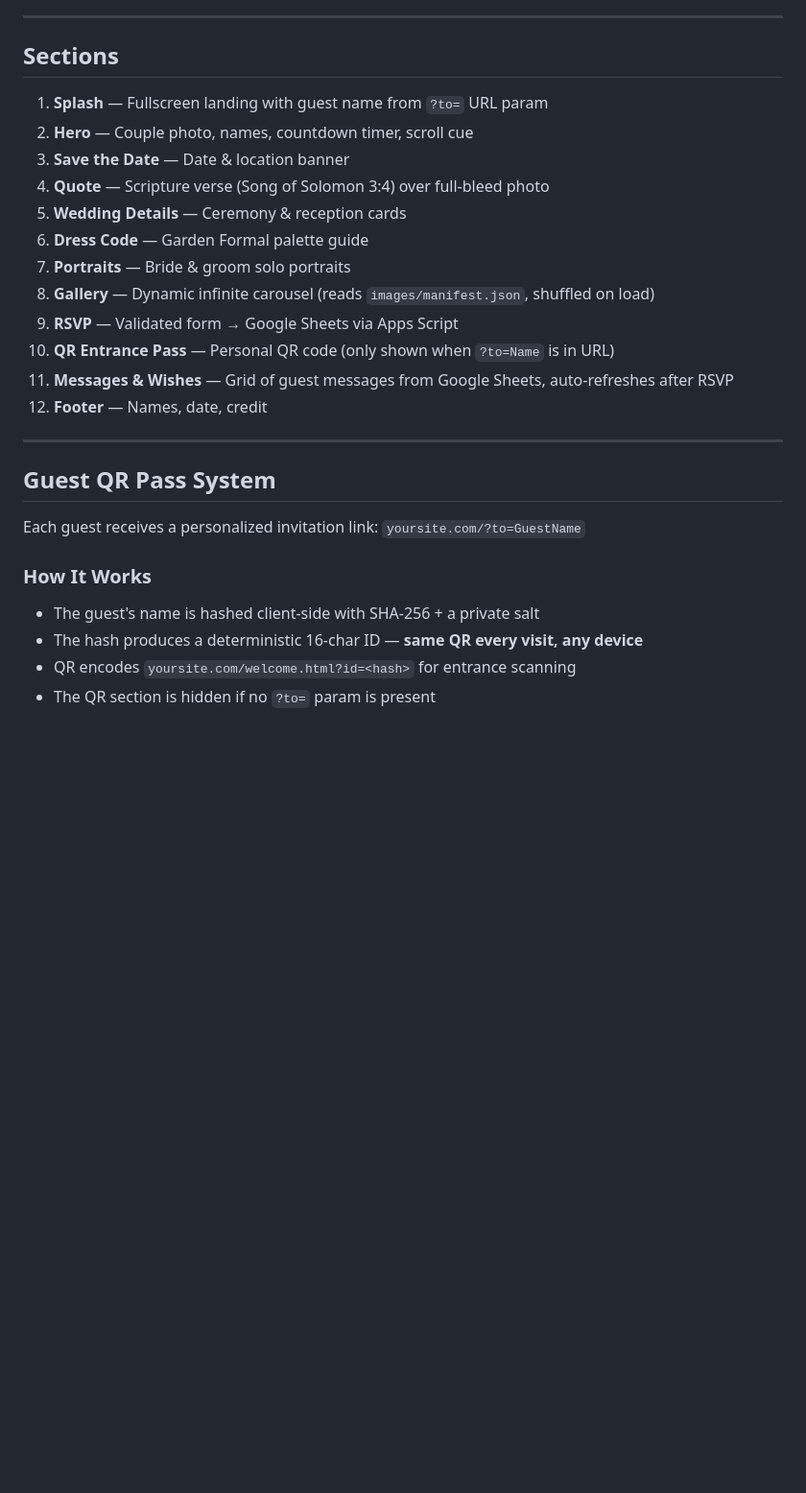
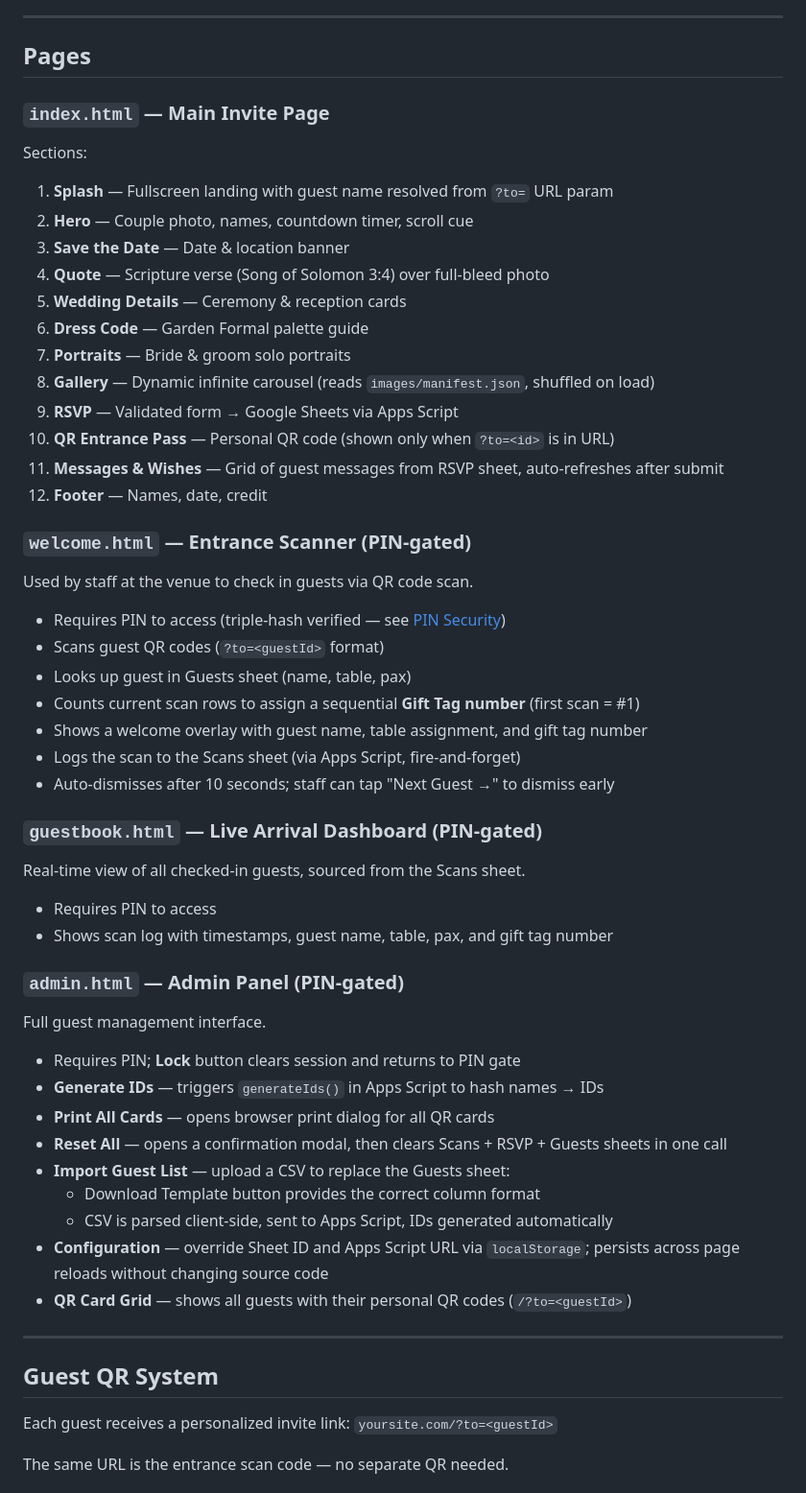
Before and after one commit to jeimandei/Wedding-Invitation, a Markdown page: README.md, the part around one of its changes. Shown at 96% size. Drawn GitHub-style; blank space fills up the shorter version.

```diff
--- a/README.md
+++ b/README.md
@@ -45,9 +49,12 @@ wedding-website/
 
 ---
 
-## Sections
+## Pages
 
-1. **Splash** — Fullscreen landing with guest name from `?to=` URL param
+### `index.html` — Main Invite Page
+
+Sections:
+1. **Splash** — Fullscreen landing with guest name resolved from `?to=` URL param
 2. **Hero** — Couple photo, names, countdown timer, scroll cue
 3. **Save the Date** — Date & location banner
 4. **Quote** — Scripture verse (Song of Solomon 3:4) over full-bleed photo
@@ -56,19 +63,48 @@ wedding-website/
 7. **Portraits** — Bride & groom solo portraits
 8. **Gallery** — Dynamic infinite carousel (reads `images/manifest.json`, shuffled on load)
 9. **RSVP** — Validated form → Google Sheets via Apps Script
-10. **QR Entrance Pass** — Personal QR code (only shown when `?to=Name` is in URL)
-11. **Messages & Wishes** — Grid of guest messages from Google Sheets, auto-refreshes after RSVP
+10. **QR Entrance Pass** — Personal QR code (shown only when `?to=<id>` is in URL)
+11. **Messages & Wishes** — Grid of guest messages from RSVP sheet, auto-refreshes after submit
 12. **Footer** — Names, date, credit
+
+### `welcome.html` — Entrance Scanner (PIN-gated)
+
+Used by staff at the venue to check in guests via QR code scan.
+
+- Requires PIN to access (triple-hash verified — see [PIN Security](#pin-security))
+- Scans guest QR codes (`?to=<guestId>` format)
+- Looks up guest in Guests sheet (name, table, pax)
+- Counts current scan rows to assign a sequential **Gift Tag number** (first scan = #1)
+- Shows a welcome overlay with guest name, table assignment, and gift tag number
+- Logs the scan to the Scans sheet (via Apps Script, fire-and-forget)
+- Auto-dismisses after 10 seconds; staff can tap "Next Guest →" to dismiss early
+
+### `guestbook.html` — Live Arrival Dashboard (PIN-gated)
+
+Real-time view of all checked-in guests, sourced from the Scans sheet.
+
+- Requires PIN to access
+- Shows scan log with timestamps, guest name, table, pax, and gift tag number
+
+### `admin.html` — Admin Panel (PIN-gated)
+
+Full guest management interface.
+
+- Requires PIN; **Lock** button clears session and returns to PIN gate
+- **Generate IDs** — triggers `generateIds()` in Apps Script to hash names → IDs
+- **Print All Cards** — opens browser print dialog for all QR cards
+- **Reset All** — opens a confirmation modal, then clears Scans + RSVP + Guests sheets in one call
+- **Import Guest List** — upload a CSV to replace the Guests sheet:
+  - Download Template button provides the correct column format
+  - CSV is parsed client-side, sent to Apps Script, IDs generated automatically
+- **Configuration** — override Sheet ID and Apps Script URL via `localStorage`; persists across page reloads without changing source code
+- **QR Card Grid** — shows all guests with their personal QR codes (`/?to=<guestId>`)
 
 ---
 
-## Guest QR Pass System
+## Guest QR System
 
-Each guest receives a personalized invitation link: `yoursite.com/?to=GuestName`
+Each guest receives a personalized invite link: `yoursite.com/?to=<guestId>`
 
-### How It Works
-- The guest's name is hashed client-side with SHA-256 + a private salt
-- The hash produces a deterministic 16-char ID — **same QR every visit, any device**
-- QR encodes `yoursite.com/welcome.html?id=<hash>` for entrance scanning
-- The QR section is hidden if no `?to=` param is present
+The same URL is the entrance scan code — no separate QR needed.
 
```
Also changed, not shown: other parts of README.md (+101 -29 lines).
